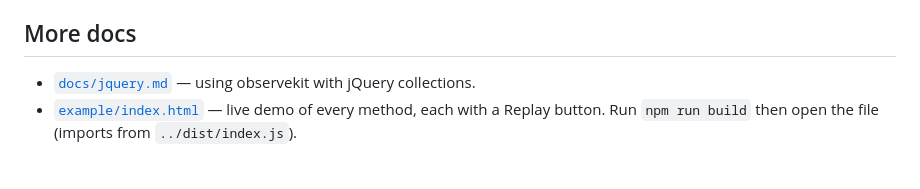
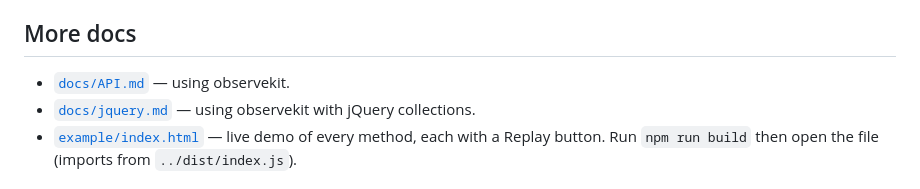
Before and after one commit to oyzamil/observekit, a Markdown page: README.md, the part around the change. Drawn GitHub-style.

Commit message:
👉 API.md added in README.md

```diff
--- a/README.md
+++ b/README.md
@@ -206,6 +206,7 @@ observekit.selector('.modal', (els) => els.forEach(openModal), {
 
 ## More docs
 
+- [`docs/API.md`](docs/API.md) — using observekit.
 - [`docs/jquery.md`](docs/jquery.md) — using observekit with jQuery collections.
 - [`example/index.html`](example/index.html) — live demo of every method, each with a Replay button. Run `npm run build` then open the file (imports from `../dist/index.js`).
 
```
